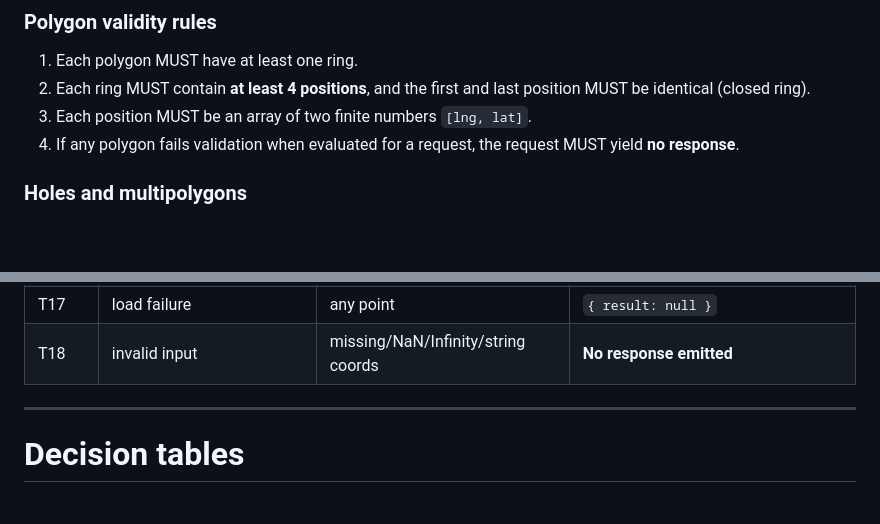
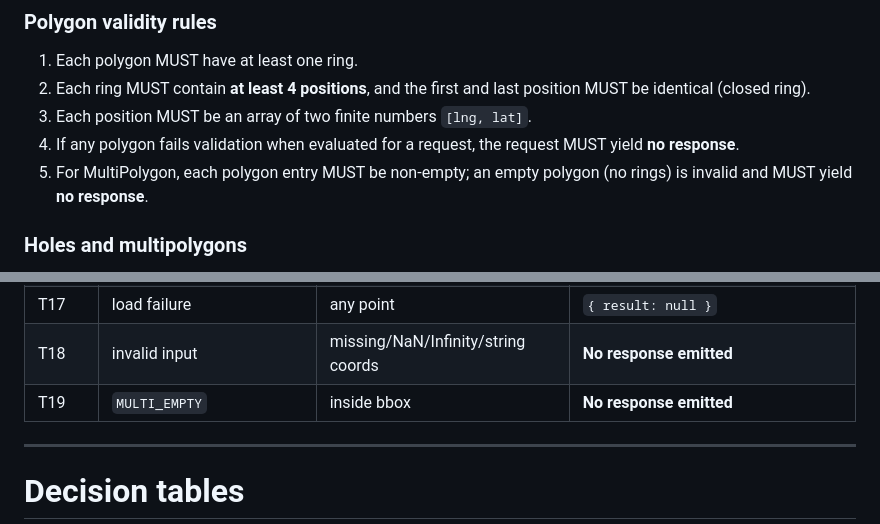
Before and after one commit to andresmoks720/ParserDroon, a Markdown page: drooniradar.ee/clean.md, 2 parts joined by grey strips. GitHub-like rendering; blank space fills up the shorter version.

Commit message:
Clarify multipolygon empty polygon handling

```diff
--- a/drooniradar.ee/clean.md
+++ b/drooniradar.ee/clean.md
@@ -38,6 +38,7 @@ Define the **observable behavior** of the borders lookup used to gate place/regi
 2. Each ring MUST contain **at least 4 positions**, and the first and last position MUST be identical (closed ring).
 3. Each position MUST be an array of two finite numbers `[lng, lat]`.
 4. If any polygon fails validation when evaluated for a request, the request MUST yield **no response**.
+5. For MultiPolygon, each polygon entry MUST be non-empty; an empty polygon (no rings) is invalid and MUST yield **no response**.
 
 ### Holes and multipolygons
 1. The **first ring** of a polygon is the outer boundary; subsequent rings are holes.
@@ -133,6 +134,7 @@ The fixture contains labeled features and targeted edge cases. Each feature incl
 | T16 | `POINT_FEATURE` / `LINE_FEATURE` | near geometry only | `{ result: null }` (ignored) |
 | T17 | load failure | any point | `{ result: null }` |
 | T18 | invalid input | missing/NaN/Infinity/string coords | **No response emitted** |
+| T19 | `MULTI_EMPTY` | inside bbox | **No response emitted** |
 
 ---
 
```
